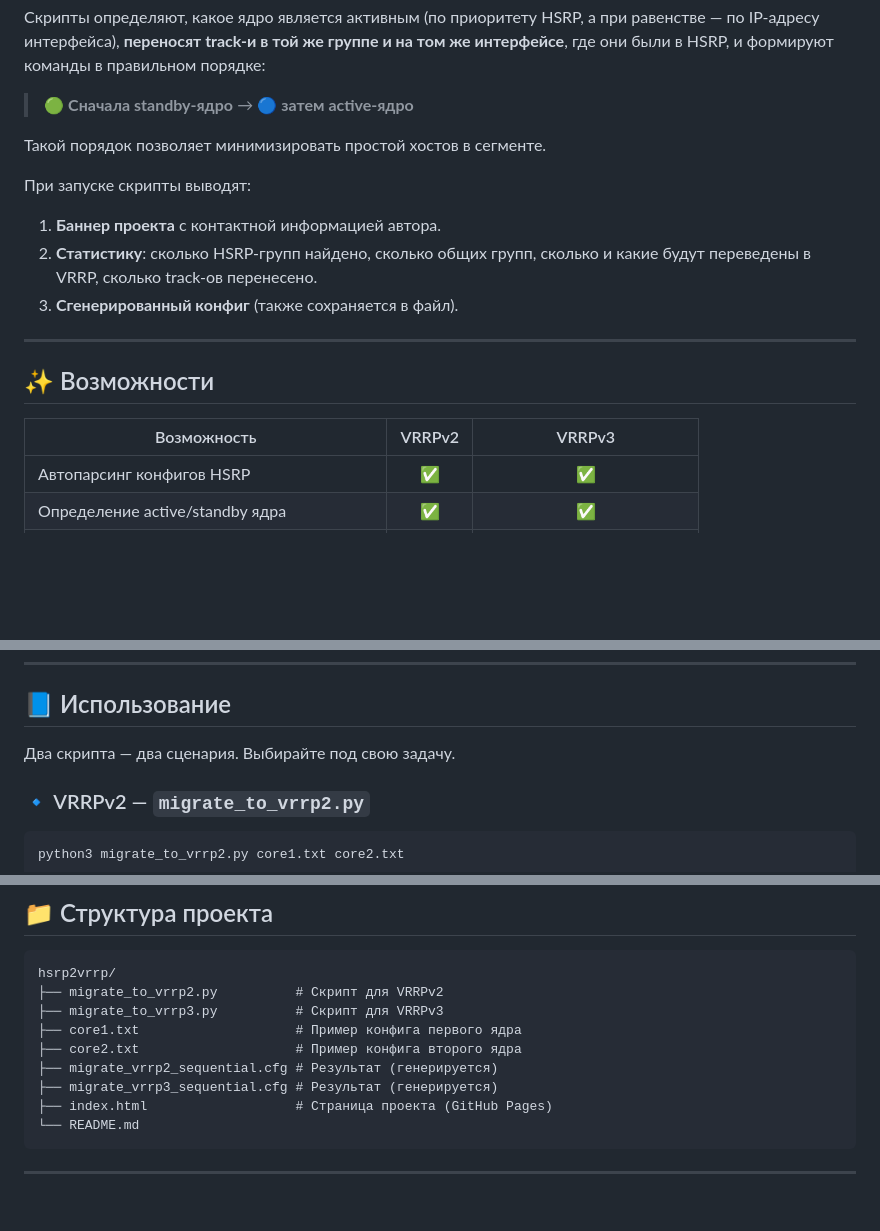
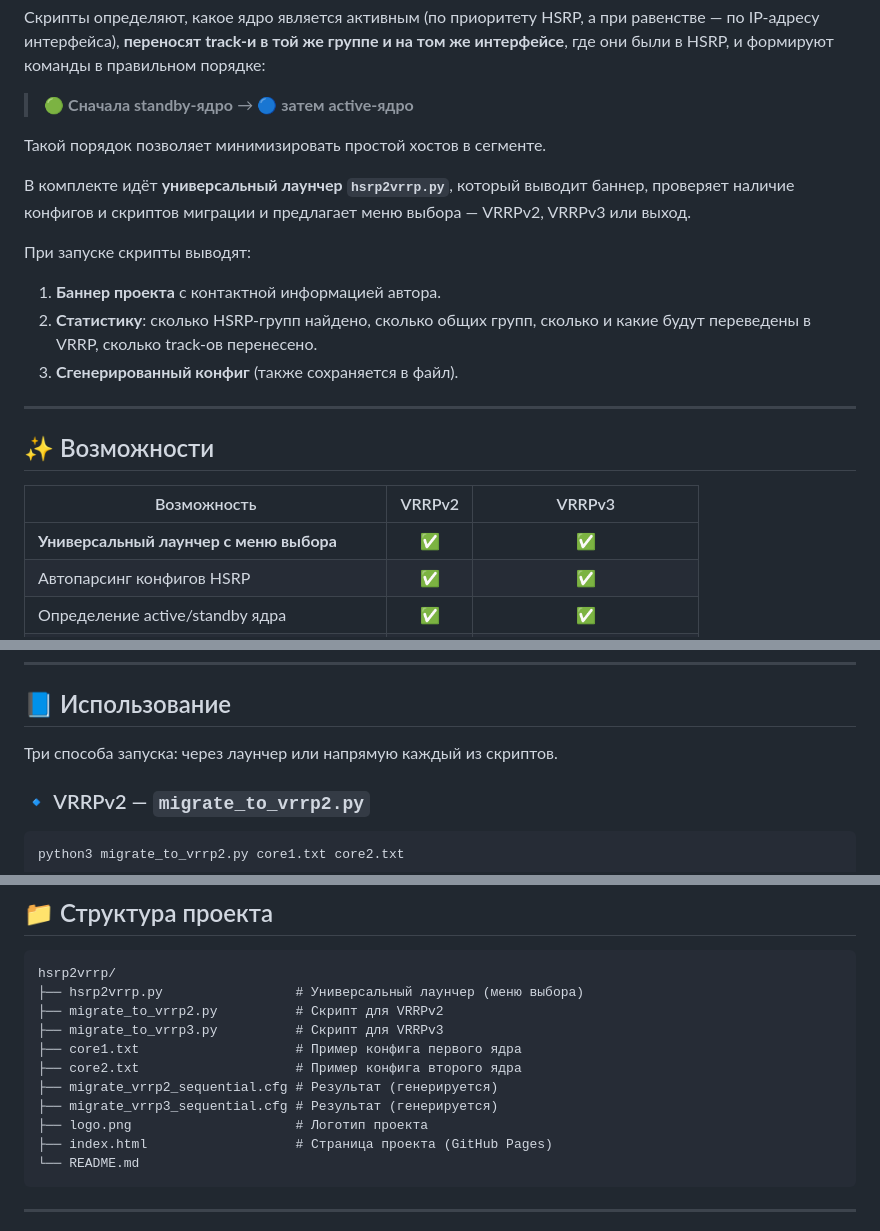
Before and after one commit to landev-ru/hsrp2vrrp, a Markdown page: README.md, 3 parts joined by grey strips. GitHub-like rendering; blank space fills up the shorter version.

````diff
--- a/README.md
+++ b/README.md
@@ -42,6 +43,8 @@
 
 Такой порядок позволяет минимизировать простой хостов в сегменте.
 
+В комплекте идёт **универсальный лаунчер `hsrp2vrrp.py`**, который выводит баннер, проверяет наличие конфигов и скриптов миграции и предлагает меню выбора — VRRPv2, VRRPv3 или выход.
+
 При запуске скрипты выводят:
 
 1. **Баннер проекта** с контактной информацией автора.
@@ -54,6 +57,7 @@
 
 | Возможность | VRRPv2 | VRRPv3 |
 |---|:---:|:---:|
+| **Универсальный лаунчер с меню выбора** | ✅ | ✅ |
 | Автопарсинг конфигов HSRP | ✅ | ✅ |
 | Определение active/standby ядра | ✅ | ✅ |
 | Последовательный вывод (standby → active) | ✅ | ✅ |
@@ -183,7 +225,7 @@ show running-config
 
 ## 📘 Использование
 
-Два скрипта — два сценария. Выбирайте под свою задачу.
+Три способа запуска: через лаунчер или напрямую каждый из скриптов.
 
 ### 🔹 VRRPv2 — `migrate_to_vrrp2.py`
 
@@ -399,12 +441,14 @@ interface Vlan2
 
 ```text
 hsrp2vrrp/
+├── hsrp2vrrp.py                 # Универсальный лаунчер (меню выбора)
 ├── migrate_to_vrrp2.py          # Скрипт для VRRPv2
 ├── migrate_to_vrrp3.py          # Скрипт для VRRPv3
 ├── core1.txt                    # Пример конфига первого ядра
 ├── core2.txt                    # Пример конфига второго ядра
 ├── migrate_vrrp2_sequential.cfg # Результат (генерируется)
 ├── migrate_vrrp3_sequential.cfg # Результат (генерируется)
+├── logo.png                     # Логотип проекта
 ├── index.html                   # Страница проекта (GitHub Pages)
 └── README.md
 ```
````
Also changed, not shown: other parts of README.md (+79 -11 lines).
